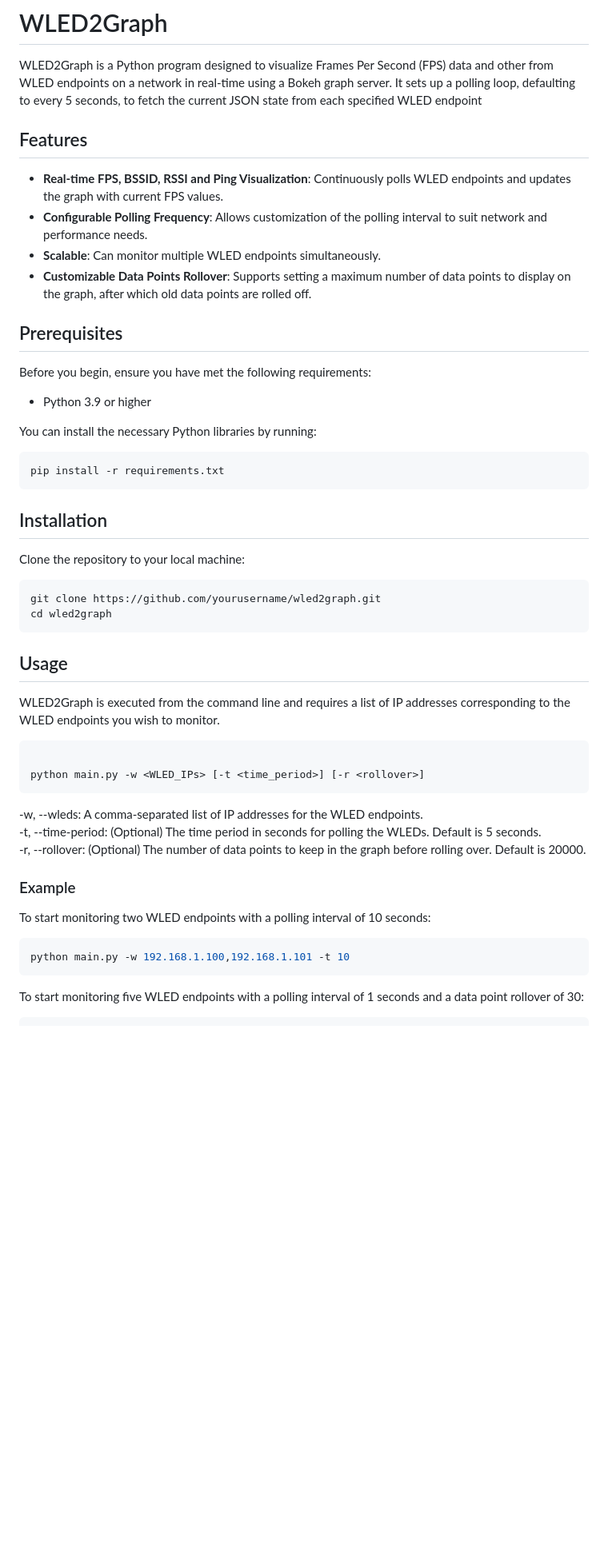
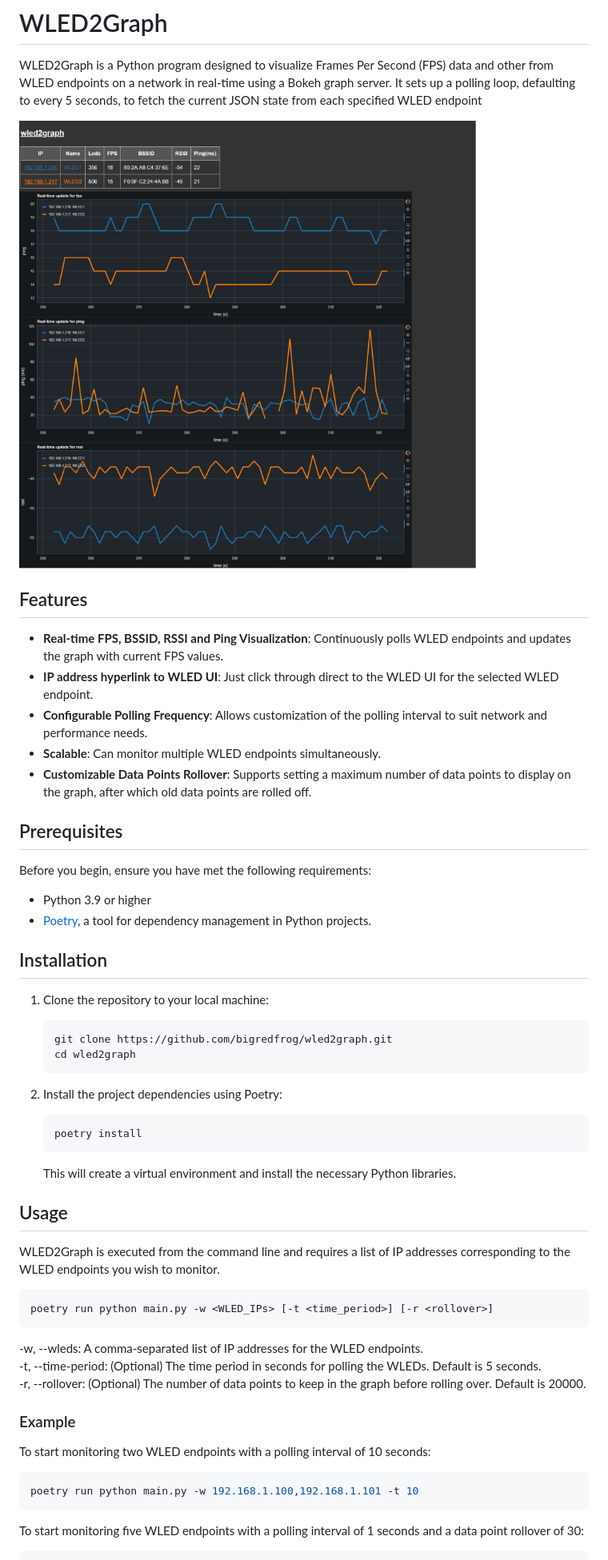
Before and after one commit to bigredfrog/wled2graph, a Markdown page: readme.md, the part around one of its changes. Shown at 80% size. Rendered like a GitHub page; pictures changed too: wled2graph.png (added); blank space fills up the shorter version.

Commit message:
fixing instructions for poetry (#5)
* fixing instructions for poetry

* fixing instructions for poetry

````diff
--- a/readme.md
+++ b/readme.md
@@ -2,9 +2,12 @@
 
 WLED2Graph is a Python program designed to visualize Frames Per Second (FPS) data and other from WLED endpoints on a network in real-time using a Bokeh graph server. It sets up a polling loop, defaulting to every 5 seconds, to fetch the current JSON state from each specified WLED endpoint
 
+![WLED2Graph](wled2graph.png)
+
 ## Features
 
 - **Real-time FPS, BSSID, RSSI and Ping Visualization**: Continuously polls WLED endpoints and updates the graph with current FPS values.
+- **IP address hyperlink to WLED UI**: Just click through direct to the WLED UI for the selected WLED endpoint.
 - **Configurable Polling Frequency**: Allows customization of the polling interval to suit network and performance needs.
 - **Scalable**: Can monitor multiple WLED endpoints simultaneously.
 - **Customizable Data Points Rollover**: Supports setting a maximum number of data points to display on the graph, after which old data points are rolled off.
@@ -14,27 +17,31 @@ WLED2Graph is a Python program designed to visualize Frames Per Second (FPS) dat
 Before you begin, ensure you have met the following requirements:
 
 - Python 3.9 or higher
-
-You can install the necessary Python libraries by running:
-
-```bash
-pip install -r requirements.txt
-```
+- [Poetry](https://python-poetry.org/docs/#installation), a tool for dependency management in Python projects.
 
 ## Installation
-Clone the repository to your local machine:
 
-```bash
-git clone https://github.com/yourusername/wled2graph.git
-cd wled2graph
-```
+1. Clone the repository to your local machine:
+
+    ```bash
+    git clone https://github.com/bigredfrog/wled2graph.git
+    cd wled2graph
+    ```
+
+2. Install the project dependencies using Poetry:
+
+    ```bash
+    poetry install
+    ```
+
+    This will create a virtual environment and install the necessary Python libraries.
 
 ## Usage
+
 WLED2Graph is executed from the command line and requires a list of IP addresses corresponding to the WLED endpoints you wish to monitor.
 
 ```bash
-
-python main.py -w <WLED_IPs> [-t <time_period>] [-r <rollover>]
+poetry run python main.py -w <WLED_IPs> [-t <time_period>] [-r <rollover>]
 ```
 
 -w, --wleds: A comma-separated list of IP addresses for the WLED endpoints.
@@ -45,7 +52,7 @@ python main.py -w <WLED_IPs> [-t <time_period>] [-r <rollover>]
 To start monitoring two WLED endpoints with a polling interval of 10 seconds:
 
 ```bash
-python main.py -w 192.168.1.100,192.168.1.101 -t 10
+poetry run python main.py -w 192.168.1.100,192.168.1.101 -t 10
 ```
 
 To start monitoring five WLED endpoints with a polling interval of 1 seconds and a data point rollover of 30:
````
Also changed, not shown: other parts of readme.md (+1 -1 lines).
